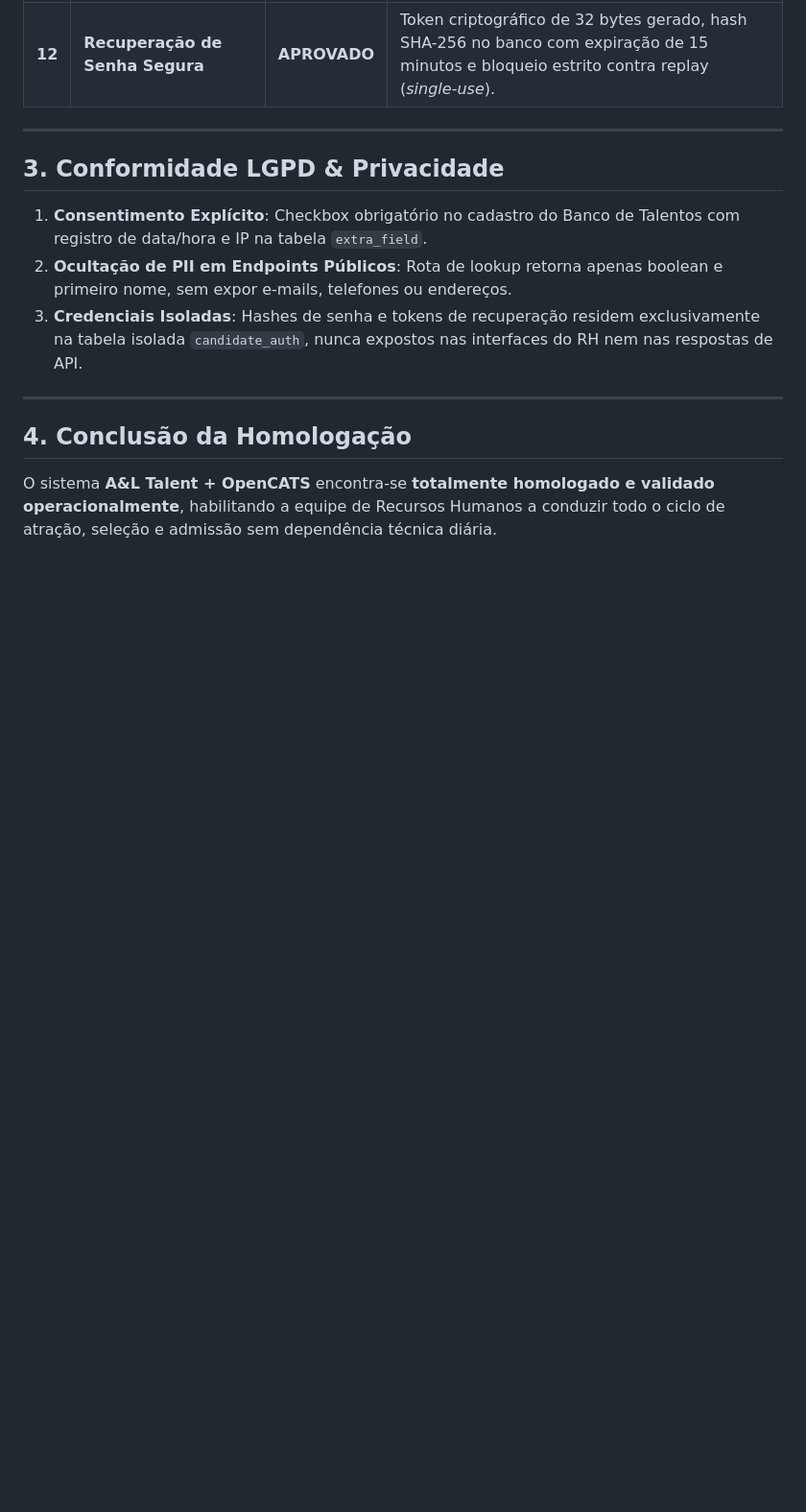
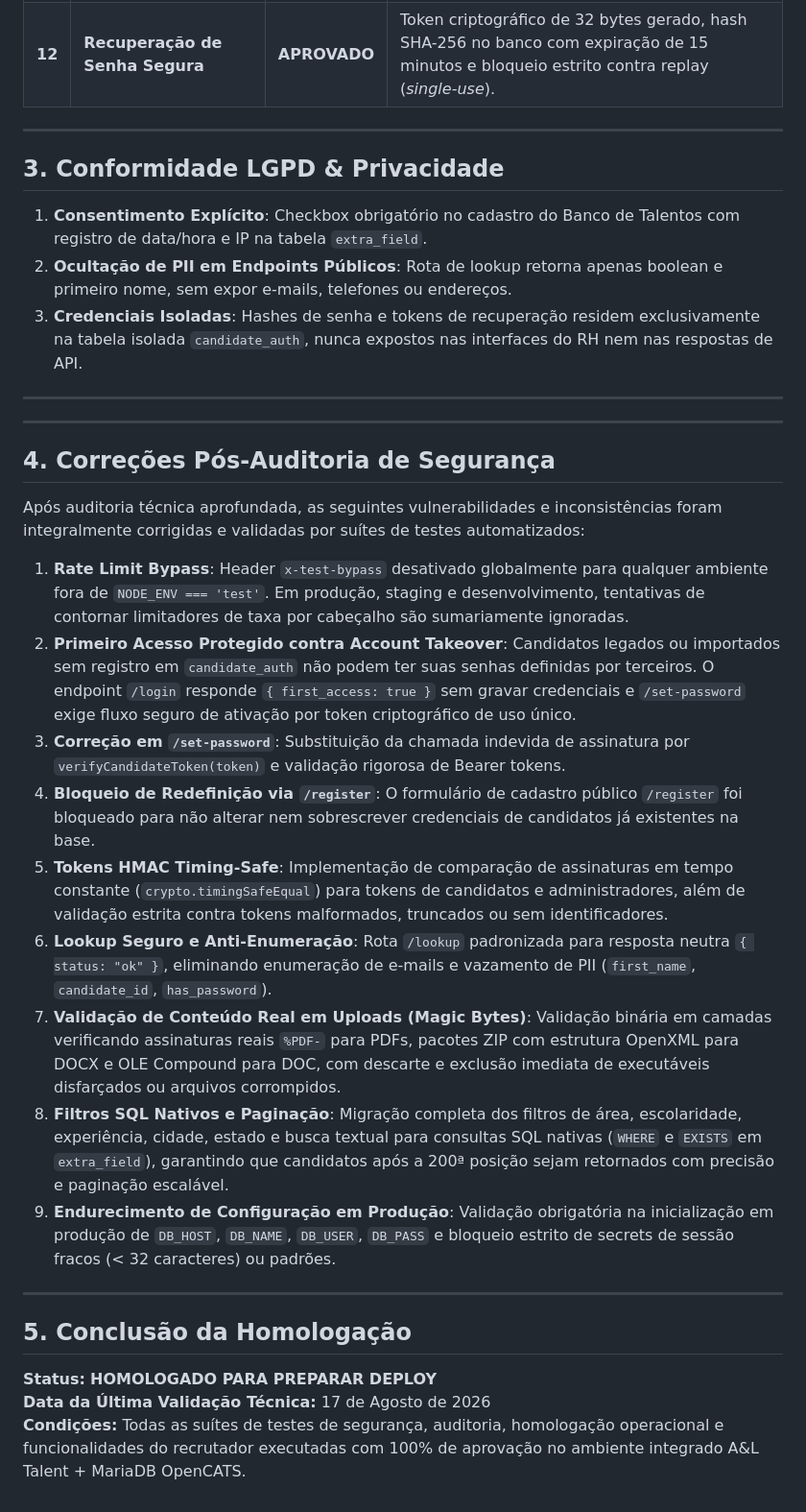
Before and after one commit to DiranJr/Ael-talent, a Markdown page: docs/HOMOLOGACAO.md, the part around the change. Shown at 96% size. Rendered like a GitHub page; blank space fills up the shorter version.

Commit message:
docs(homologation): update report and document security audit fixes

```diff
--- a/docs/HOMOLOGACAO.md
+++ b/docs/HOMOLOGACAO.md
@@ -39,6 +39,26 @@ Este documento consolida os testes de homologação operacional de ponta a ponta
 
 ---
 
-## 4. Conclusão da Homologação
+---
 
-O sistema **A&L Talent + OpenCATS** encontra-se **totalmente homologado e validado operacionalmente**, habilitando a equipe de Recursos Humanos a conduzir todo o ciclo de atração, seleção e admissão sem dependência técnica diária.
+## 4. Correções Pós-Auditoria de Segurança
+
+Após auditoria técnica aprofundada, as seguintes vulnerabilidades e inconsistências foram integralmente corrigidas e validadas por suítes de testes automatizados:
+
+1. **Rate Limit Bypass**: Header `x-test-bypass` desativado globalmente para qualquer ambiente fora de `NODE_ENV === 'test'`. Em produção, staging e desenvolvimento, tentativas de contornar limitadores de taxa por cabeçalho são sumariamente ignoradas.
+2. **Primeiro Acesso Protegido contra Account Takeover**: Candidatos legados ou importados sem registro em `candidate_auth` não podem ter suas senhas definidas por terceiros. O endpoint `/login` responde `{ first_access: true }` sem gravar credenciais e `/set-password` exige fluxo seguro de ativação por token criptográfico de uso único.
+3. **Correção em `/set-password`**: Substituição da chamada indevida de assinatura por `verifyCandidateToken(token)` e validação rigorosa de Bearer tokens.
+4. **Bloqueio de Redefinição via `/register`**: O formulário de cadastro público `/register` foi bloqueado para não alterar nem sobrescrever credenciais de candidatos já existentes na base.
+5. **Tokens HMAC Timing-Safe**: Implementação de comparação de assinaturas em tempo constante (`crypto.timingSafeEqual`) para tokens de candidatos e administradores, além de validação estrita contra tokens malformados, truncados ou sem identificadores.
+6. **Lookup Seguro e Anti-Enumeração**: Rota `/lookup` padronizada para resposta neutra `{ status: "ok" }`, eliminando enumeração de e-mails e vazamento de PII (`first_name`, `candidate_id`, `has_password`).
+7. **Validação de Conteúdo Real em Uploads (Magic Bytes)**: Validação binária em camadas verificando assinaturas reais `%PDF-` para PDFs, pacotes ZIP com estrutura OpenXML para DOCX e OLE Compound para DOC, com descarte e exclusão imediata de executáveis disfarçados ou arquivos corrompidos.
+8. **Filtros SQL Nativos e Paginação**: Migração completa dos filtros de área, escolaridade, experiência, cidade, estado e busca textual para consultas SQL nativas (`WHERE` e `EXISTS` em `extra_field`), garantindo que candidatos após a 200ª posição sejam retornados com precisão e paginação escalável.
+9. **Endurecimento de Configuração em Produção**: Validação obrigatória na inicialização em produção de `DB_HOST`, `DB_NAME`, `DB_USER`, `DB_PASS` e bloqueio estrito de secrets de sessão fracos (< 32 caracteres) ou padrões.
+
+---
+
+## 5. Conclusão da Homologação
+
+**Status:** **HOMOLOGADO PARA PREPARAR DEPLOY**
+**Data da Última Validação Técnica:** 17 de Agosto de 2026
+**Condições:** Todas as suítes de testes de segurança, auditoria, homologação operacional e funcionalidades do recrutador executadas com 100% de aprovação no ambiente integrado A&L Talent + MariaDB OpenCATS.
```
